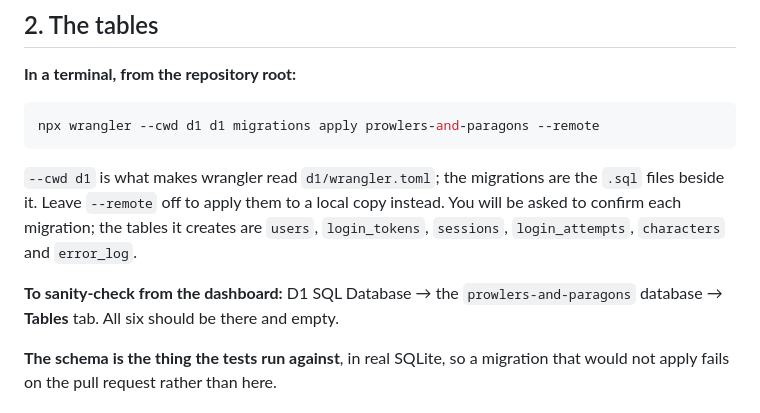
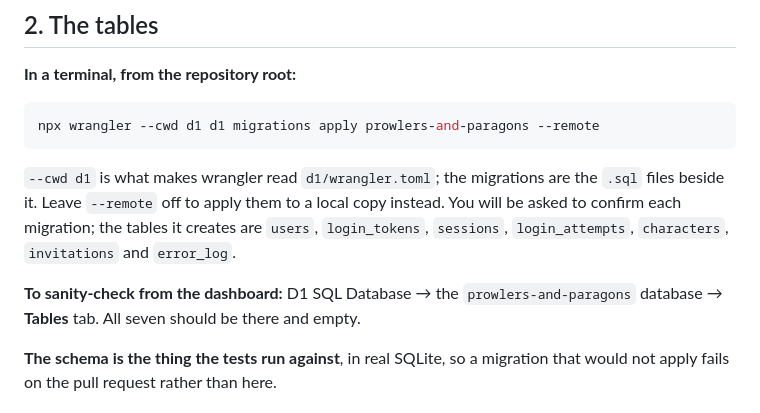
Before and after one commit to SoftwareSamurai-net/ProwlersAndParagonsAutomation, a Markdown page: docs/ACCOUNTS-SETUP.md, the part around the change. GitHub-like rendering.

```diff
--- a/docs/ACCOUNTS-SETUP.md
+++ b/docs/ACCOUNTS-SETUP.md
@@ -52,10 +52,10 @@ npx wrangler --cwd d1 d1 migrations apply prowlers-and-paragons --remote
 `--cwd d1` is what makes wrangler read `d1/wrangler.toml`; the migrations are the `.sql` files
 beside it. Leave `--remote` off to apply them to a local copy instead. You will be asked to
 confirm each migration; the tables it creates are `users`, `login_tokens`, `sessions`,
-`login_attempts`, `characters` and `error_log`.
+`login_attempts`, `characters`, `invitations` and `error_log`.
 
 **To sanity-check from the dashboard:** D1 SQL Database → the `prowlers-and-paragons` database →
-**Tables** tab. All six should be there and empty.
+**Tables** tab. All seven should be there and empty.
 
 **The schema is the thing the tests run against**, in real SQLite, so a migration that would not
 apply fails on the pull request rather than here.
```
Also changed, not shown: CLAUDE.md (+1 -1 lines), docs/HANDOVER.md (+10 -0 lines).
